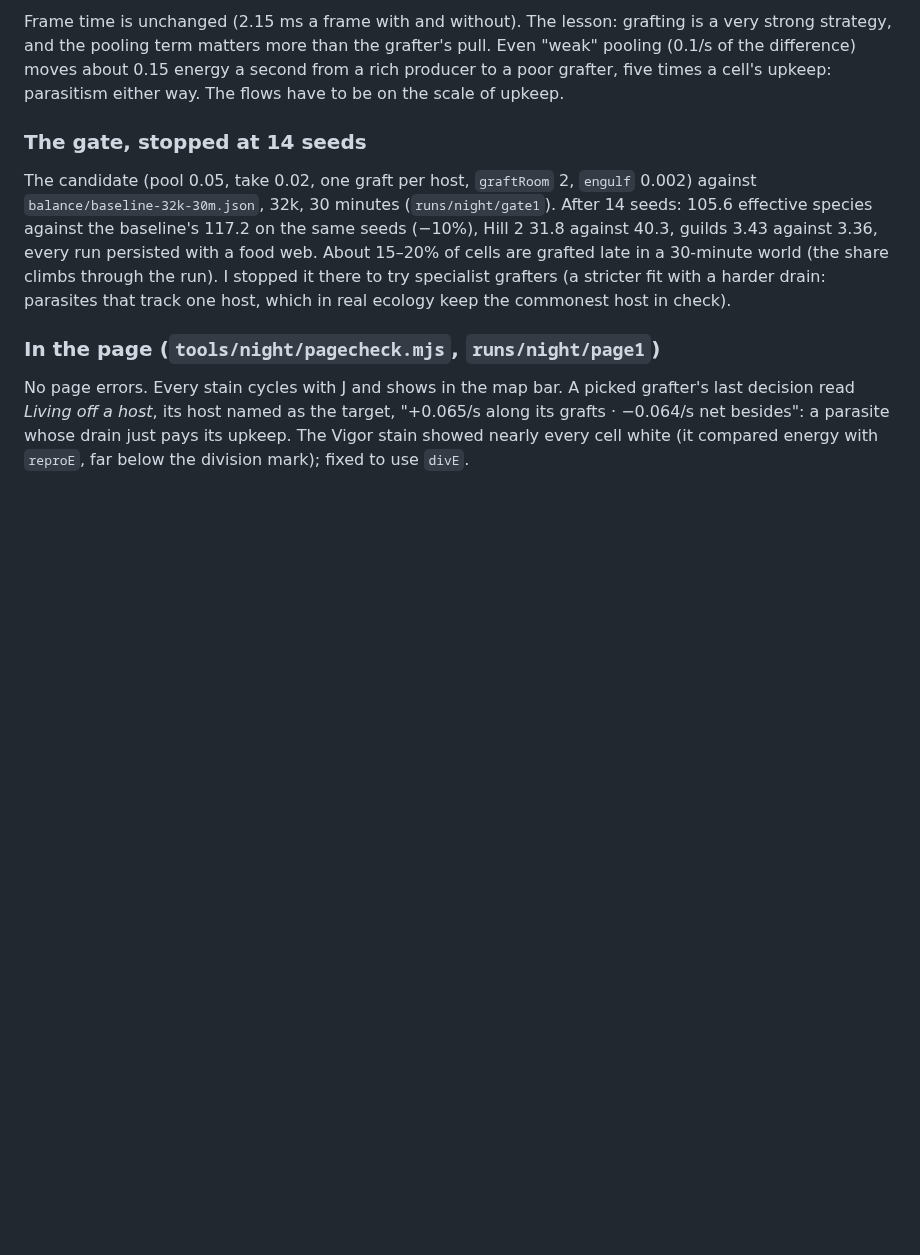
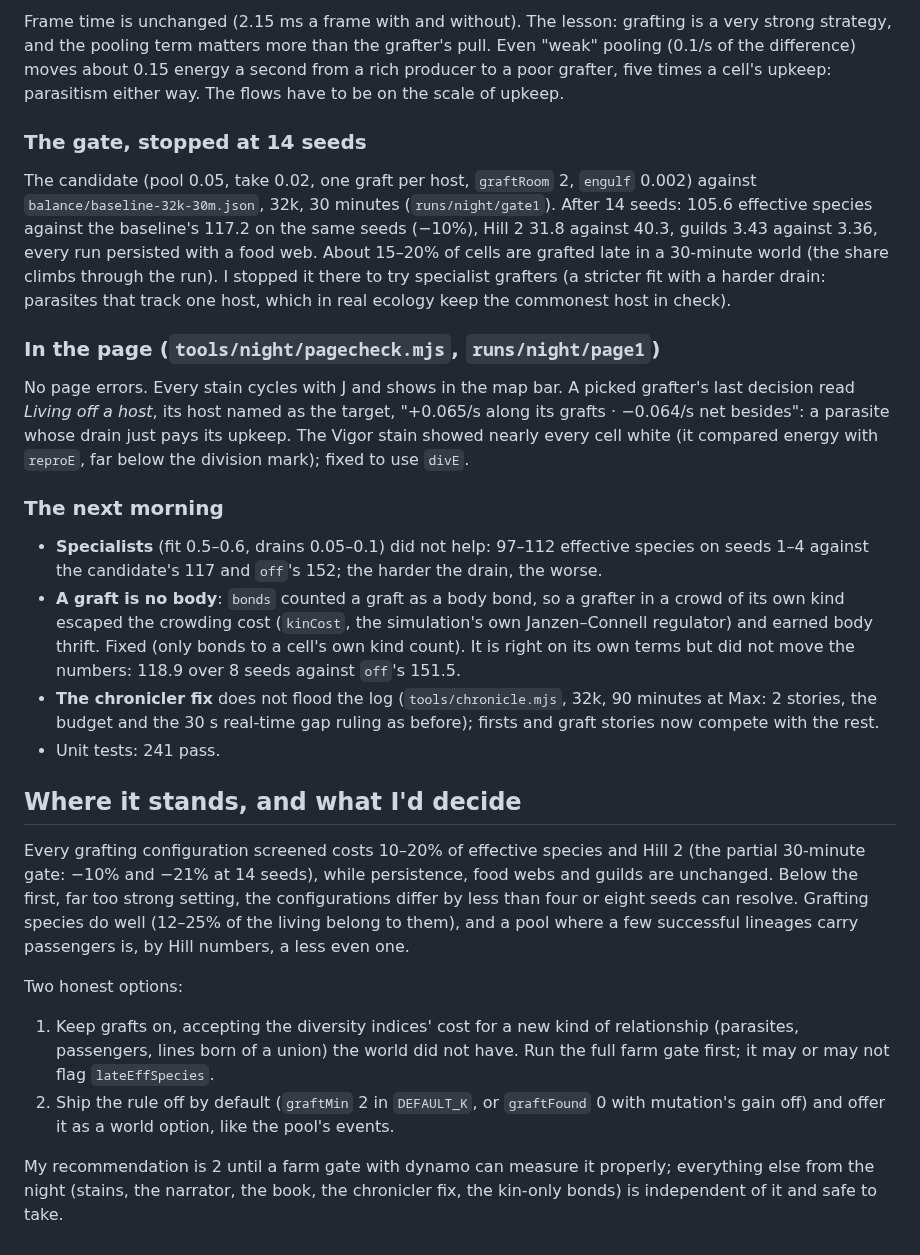
Before and after one commit to thallada/tidemote, a Markdown page: docs/night-2026-11-05.md, the part around the change. Rendered like a GitHub page; blank space fills up the shorter version.

Commit message:
night log: the morning's runs, and where grafts stand

```diff
--- a/docs/night-2026-11-05.md
+++ b/docs/night-2026-11-05.md
@@ -64,3 +64,34 @@ No page errors. Every stain cycles with J and shows in the map bar. A picked gra
 *Living off a host*, its host named as the target, "+0.065/s along its grafts · −0.064/s net besides": a
 parasite whose drain just pays its upkeep. The Vigor stain showed nearly every cell white (it compared energy with
 `reproE`, far below the division mark); fixed to use `divE`.
+
+### The next morning
+
+- **Specialists** (fit 0.5–0.6, drains 0.05–0.1) did not help: 97–112 effective species on seeds 1–4 against the
+  candidate's 117 and `off`'s 152; the harder the drain, the worse.
+- **A graft is no body**: `bonds` counted a graft as a body bond, so a grafter in a crowd of its own kind escaped the
+  crowding cost (`kinCost`, the simulation's own Janzen–Connell regulator) and earned body thrift. Fixed (only bonds to
+  a cell's own kind count). It is right on its own terms but did not move the numbers: 118.9 over 8 seeds against
+  `off`'s 151.5.
+- **The chronicler fix** does not flood the log (`tools/chronicle.mjs`, 32k, 90 minutes at Max: 2 stories, the budget
+  and the 30 s real-time gap ruling as before); firsts and graft stories now compete with the rest.
+- Unit tests: 241 pass.
+
+## Where it stands, and what I'd decide
+
+Every grafting configuration screened costs 10–20% of effective species and Hill 2 (the partial 30-minute gate:
+−10% and −21% at 14 seeds), while persistence, food webs and guilds are unchanged. Below the first, far too strong
+setting, the configurations differ by less than four or eight seeds can resolve. Grafting species do well (12–25% of
+the living belong to them), and a pool where a few successful lineages carry passengers is, by Hill numbers, a less
+even one.
+
+Two honest options:
+
+1. Keep grafts on, accepting the diversity indices' cost for a new kind of relationship (parasites, passengers,
+   lines born of a union) the world did not have. Run the full farm gate first; it may or may not flag
+   `lateEffSpecies`.
+2. Ship the rule off by default (`graftMin` 2 in `DEFAULT_K`, or `graftFound` 0 with mutation's gain off) and offer
+   it as a world option, like the pool's events.
+
+My recommendation is 2 until a farm gate with dynamo can measure it properly; everything else from the night
+(stains, the narrator, the book, the chronicler fix, the kin-only bonds) is independent of it and safe to take.
```
